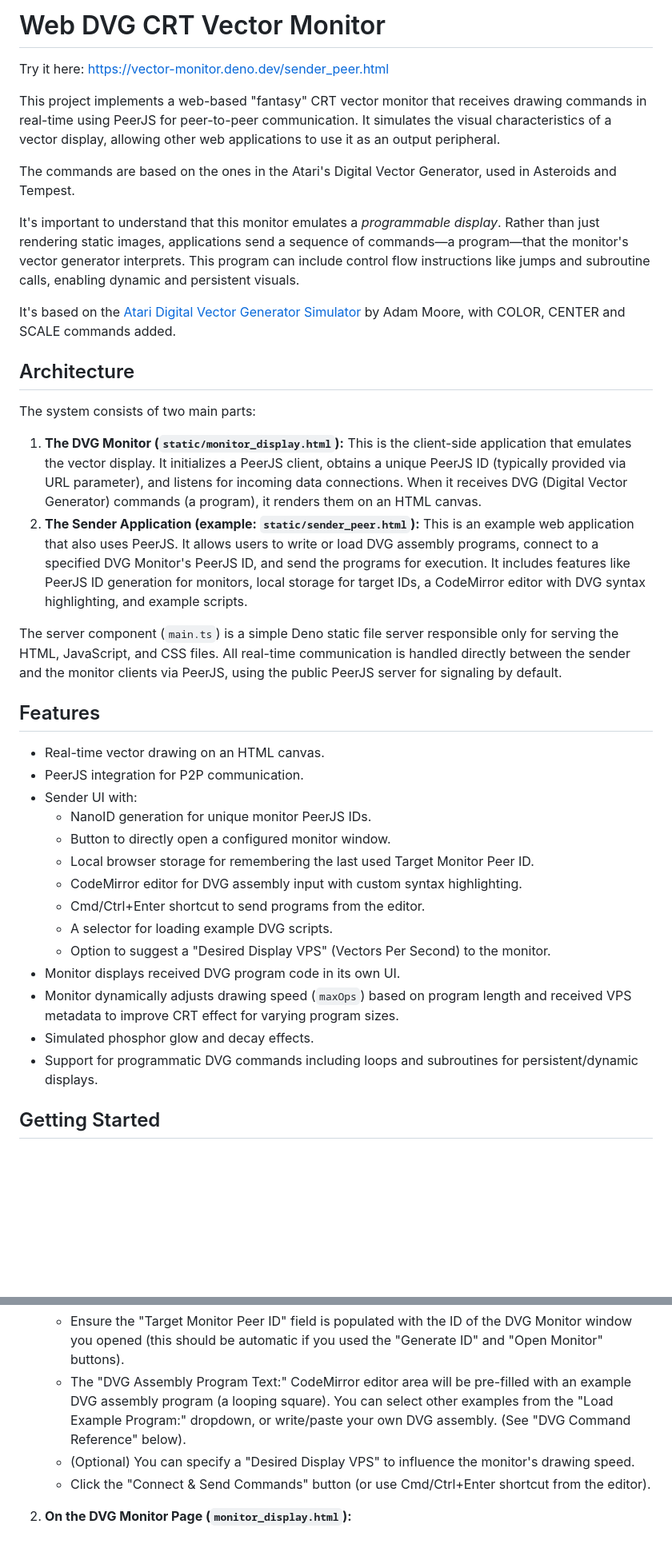
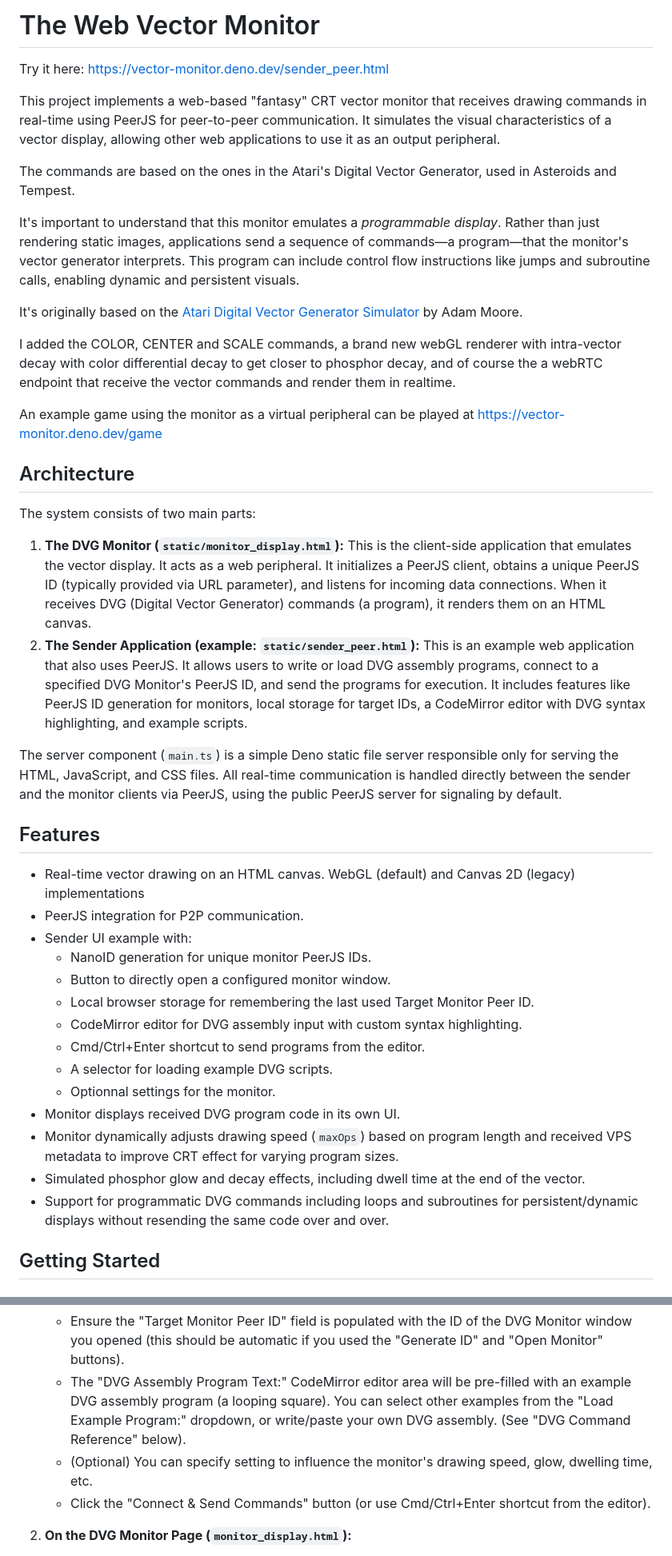
Before and after one commit to juliendorra/vector-monitor, a Markdown page: README.md, 2 parts joined by grey strips. Shown at 80% size. GitHub-like rendering; blank space fills up the shorter version.

```diff
--- a/README.md
+++ b/README.md
@@ -1,4 +1,4 @@
-# Web DVG CRT Vector Monitor
+# The Web Vector Monitor
 
 Try it here: https://vector-monitor.deno.dev/sender_peer.html
 
@@ -8,33 +8,37 @@ The commands are based on the ones in the Atari's Digital Vector Generator, used
 
 It's important to understand that this monitor emulates a *programmable display*. Rather than just rendering static images, applications send a sequence of commands—a program—that the monitor's vector generator interprets. This program can include control flow instructions like jumps and subroutine calls, enabling dynamic and persistent visuals.
 
-It's based on the [Atari Digital Vector Generator Simulator](https://laemeur.sdf.org/dvgsim/) by Adam Moore, with COLOR, CENTER and SCALE commands added.
+It's originally based on the [Atari Digital Vector Generator Simulator](https://laemeur.sdf.org/dvgsim/) by Adam Moore.
+
+I added the COLOR, CENTER and SCALE commands, a brand new webGL renderer with intra-vector decay with color differential decay to get closer to phosphor decay, and of course the a webRTC endpoint that receive the vector commands and render them in realtime.
+
+An example game using the monitor as a virtual peripheral can be played at https://vector-monitor.deno.dev/game
 
 ## Architecture
 
 The system consists of two main parts:
 
-1.  **The DVG Monitor (`static/monitor_display.html`):** This is the client-side application that emulates the vector display. It initializes a PeerJS client, obtains a unique PeerJS ID (typically provided via URL parameter), and listens for incoming data connections. When it receives DVG (Digital Vector Generator) commands (a program), it renders them on an HTML canvas.
+1.  **The DVG Monitor (`static/monitor_display.html`):** This is the client-side application that emulates the vector display. It acts as a web peripheral. It initializes a PeerJS client, obtains a unique PeerJS ID (typically provided via URL parameter), and listens for incoming data connections. When it receives DVG (Digital Vector Generator) commands (a program), it renders them on an HTML canvas.
 2.  **The Sender Application (example: `static/sender_peer.html`):** This is an example web application that also uses PeerJS. It allows users to write or load DVG assembly programs, connect to a specified DVG Monitor's PeerJS ID, and send the programs for execution. It includes features like PeerJS ID generation for monitors, local storage for target IDs, a CodeMirror editor with DVG syntax highlighting, and example scripts.
 
 The server component (`main.ts`) is a simple Deno static file server responsible only for serving the HTML, JavaScript, and CSS files. All real-time communication is handled directly between the sender and the monitor clients via PeerJS, using the public PeerJS server for signaling by default.
 
 ## Features
 
-*   Real-time vector drawing on an HTML canvas.
+*   Real-time vector drawing on an HTML canvas. WebGL (default) and Canvas 2D (legacy) implementations
 *   PeerJS integration for P2P communication.
-*   Sender UI with:
+*   Sender UI example with:
     *   NanoID generation for unique monitor PeerJS IDs.
     *   Button to directly open a configured monitor window.
     *   Local browser storage for remembering the last used Target Monitor Peer ID.
     *   CodeMirror editor for DVG assembly input with custom syntax highlighting.
     *   Cmd/Ctrl+Enter shortcut to send programs from the editor.
     *   A selector for loading example DVG scripts.
-    *   Option to suggest a "Desired Display VPS" (Vectors Per Second) to the monitor.
+    *   Optionnal settings for the monitor.
 *   Monitor displays received DVG program code in its own UI.
 *   Monitor dynamically adjusts drawing speed (`maxOps`) based on program length and received VPS metadata to improve CRT effect for varying program sizes.
-*   Simulated phosphor glow and decay effects.
-*   Support for programmatic DVG commands including loops and subroutines for persistent/dynamic displays.
+*   Simulated phosphor glow and decay effects, including dwell time at the end of the vector.
+*   Support for programmatic DVG commands including loops and subroutines for persistent/dynamic displays without resending the same code over and over.
 
 ## Getting Started
 
@@ -87,7 +91,7 @@ The server component (`main.ts`) is a simple Deno static file server responsible
 1.  **Using the Sender Page (`sender_peer.html`):**
     *   Ensure the "Target Monitor Peer ID" field is populated with the ID of the DVG Monitor window you opened (this should be automatic if you used the "Generate ID" and "Open Monitor" buttons).
     *   The "DVG Assembly Program Text:" CodeMirror editor area will be pre-filled with an example DVG assembly program (a looping square). You can select other examples from the "Load Example Program:" dropdown, or write/paste your own DVG assembly. (See "DVG Command Reference" below).
-    *   (Optional) You can specify a "Desired Display VPS" to influence the monitor's drawing speed.
+    *   (Optional) You can specify setting to influence the monitor's drawing speed, glow, dwelling time, etc.
     *   Click the "Connect & Send Commands" button (or use Cmd/Ctrl+Enter shortcut from the editor).
 
 2.  **On the DVG Monitor Page (`monitor_display.html`):**
```
